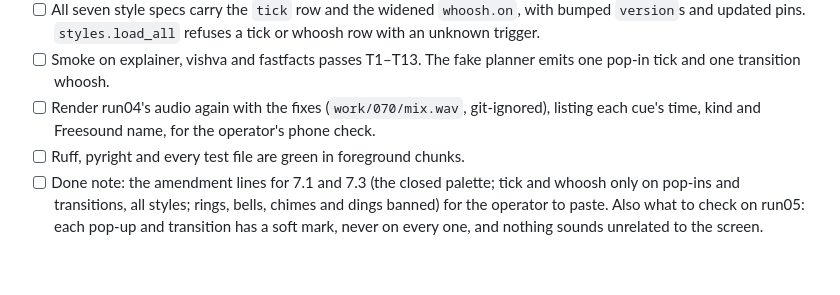
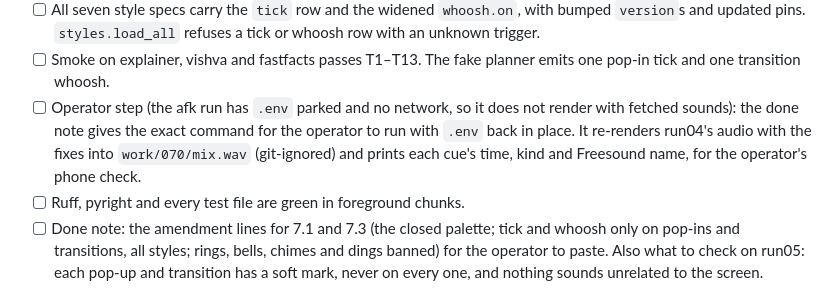
Before and after one commit to infonisista-max/shortsmith, a Markdown page: issues/070-closed-sfx-palette-tick-on-pop-whoosh-on-transition.md, the part around the change. Rendered like a GitHub page; blank space fills up the shorter version.

```diff
--- a/issues/070-closed-sfx-palette-tick-on-pop-whoosh-on-transition.md
+++ b/issues/070-closed-sfx-palette-tick-on-pop-whoosh-on-transition.md
@@ -99,8 +99,11 @@ What to build:
       unknown trigger.
 - [ ] Smoke on explainer, vishva and fastfacts passes T1–T13. The fake planner emits one
       pop-in tick and one transition whoosh.
-- [ ] Render run04's audio again with the fixes (`work/070/mix.wav`, git-ignored),
-      listing each cue's time, kind and Freesound name, for the operator's phone check.
+- [ ] Operator step (the afk run has `.env` parked and no network, so it does not
+      render with fetched sounds): the done note gives the exact command for the
+      operator to run with `.env` back in place. It re-renders run04's audio with the
+      fixes into `work/070/mix.wav` (git-ignored) and prints each cue's time, kind and
+      Freesound name, for the operator's phone check.
 - [ ] Ruff, pyright and every test file are green in foreground chunks.
 - [ ] Done note: the amendment lines for 7.1 and 7.3 (the closed palette; tick and whoosh
       only on pop-ins and transitions, all styles; rings, bells, chimes and dings banned)
```
Also changed, not shown: issues/068-audio-catalogue-tells-the-truth.md (+4 -1 lines).
